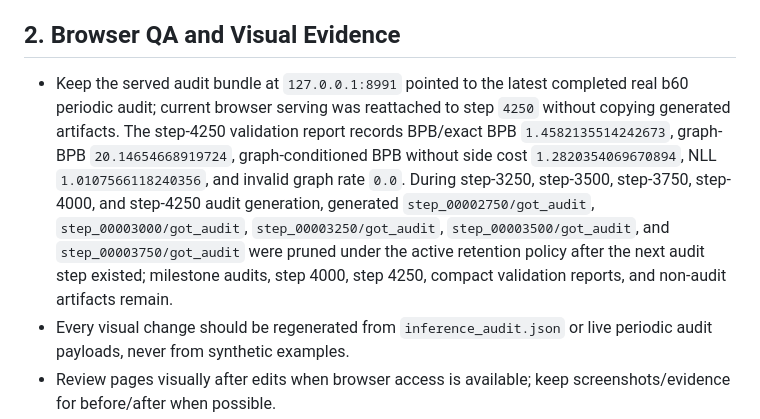
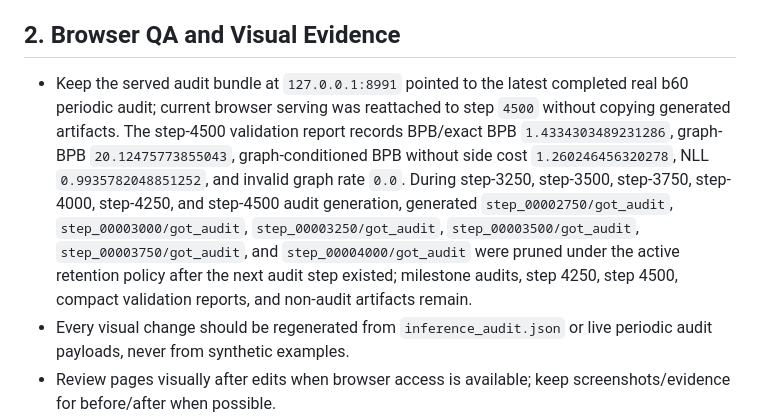
Before and after one commit to amelie-iska/TropicalGT, a Markdown page: planning/tropicalgt_i_current_required_updates_2026-06-14.md, the part around the change. GitHub-like rendering.

```diff
--- a/planning/tropicalgt_i_current_required_updates_2026-06-14.md
+++ b/planning/tropicalgt_i_current_required_updates_2026-06-14.md
@@ -13,7 +13,7 @@ This checklist merges the browser/photo review, the current active training stat
 
 ## 2. Browser QA and Visual Evidence
 
-- Keep the served audit bundle at `127.0.0.1:8991` pointed to the latest completed real b60 periodic audit; current browser serving was reattached to step `4250` without copying generated artifacts. The step-4250 validation report records BPB/exact BPB `1.4582135514242673`, graph-BPB `20.14654668919724`, graph-conditioned BPB without side cost `1.2820354069670894`, NLL `1.0107566118240356`, and invalid graph rate `0.0`. During step-3250, step-3500, step-3750, step-4000, and step-4250 audit generation, generated `step_00002750/got_audit`, `step_00003000/got_audit`, `step_00003250/got_audit`, `step_00003500/got_audit`, and `step_00003750/got_audit` were pruned under the active retention policy after the next audit step existed; milestone audits, step 4000, step 4250, compact validation reports, and non-audit artifacts remain.
+- Keep the served audit bundle at `127.0.0.1:8991` pointed to the latest completed real b60 periodic audit; current browser serving was reattached to step `4500` without copying generated artifacts. The step-4500 validation report records BPB/exact BPB `1.4334303489231286`, graph-BPB `20.12475773855043`, graph-conditioned BPB without side cost `1.260246456320278`, NLL `0.9935782048851252`, and invalid graph rate `0.0`. During step-3250, step-3500, step-3750, step-4000, step-4250, and step-4500 audit generation, generated `step_00002750/got_audit`, `step_00003000/got_audit`, `step_00003250/got_audit`, `step_00003500/got_audit`, `step_00003750/got_audit`, and `step_00004000/got_audit` were pruned under the active retention policy after the next audit step existed; milestone audits, step 4250, step 4500, compact validation reports, and non-audit artifacts remain.
 - Every visual change should be regenerated from `inference_audit.json` or live periodic audit payloads, never from synthetic examples.
 - Review pages visually after edits when browser access is available; keep screenshots/evidence for before/after when possible.
 - If browser navigation is blocked by the app policy, continue regenerating the served artifact files and record the blocked browser step in status rather than using a workaround.
```
Also changed, not shown: README.md (+1 -1 lines), planning/tropicalgt_i_sequential_repair_queue_2026-06-14.md (+9 -0 lines).
